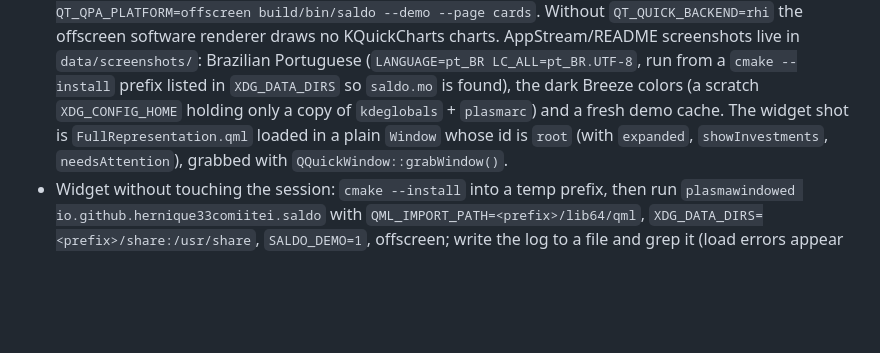
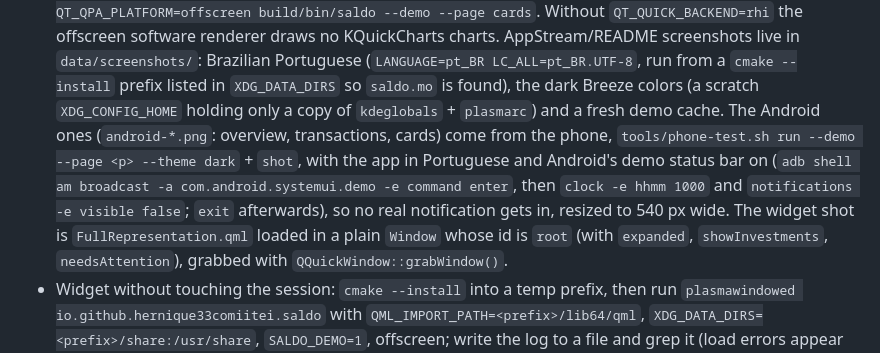
Before and after one commit to hernique33comiitei/saldo, a Markdown page: CLAUDE.md, the part around the change. GitHub-like rendering; blank space fills up the shorter version.

```diff
--- a/CLAUDE.md
+++ b/CLAUDE.md
@@ -302,7 +302,12 @@ i18n: translate the new sync error messages
   AppStream/README screenshots live in `data/screenshots/`: Brazilian Portuguese (`LANGUAGE=pt_BR
   LC_ALL=pt_BR.UTF-8`, run from a `cmake --install` prefix listed in `XDG_DATA_DIRS` so `saldo.mo`
   is found), the dark Breeze colors (a scratch `XDG_CONFIG_HOME` holding only a copy of
-  `kdeglobals` + `plasmarc`) and a fresh demo cache. The widget shot is `FullRepresentation.qml`
+  `kdeglobals` + `plasmarc`) and a fresh demo cache. The Android ones (`android-*.png`: overview,
+  transactions, cards) come from the phone, `tools/phone-test.sh run --demo --page <p> --theme
+  dark` + `shot`, with the app in Portuguese and Android's demo status bar on (`adb shell am
+  broadcast -a com.android.systemui.demo -e command enter`, then `clock -e hhmm 1000` and
+  `notifications -e visible false`; `exit` afterwards), so no real notification gets in, resized
+  to 540 px wide. The widget shot is `FullRepresentation.qml`
   loaded in a plain `Window` whose id is `root` (with `expanded`, `showInvestments`,
   `needsAttention`), grabbed with `QQuickWindow::grabWindow()`.
 - Widget without touching the session: `cmake --install` into a temp prefix, then run
```
Also changed, not shown: README.md (+19 -6 lines), data/screenshots/android-cards.png (added), data/screenshots/android-overview.png (added), data/screenshots/android-transactions.png (added).
